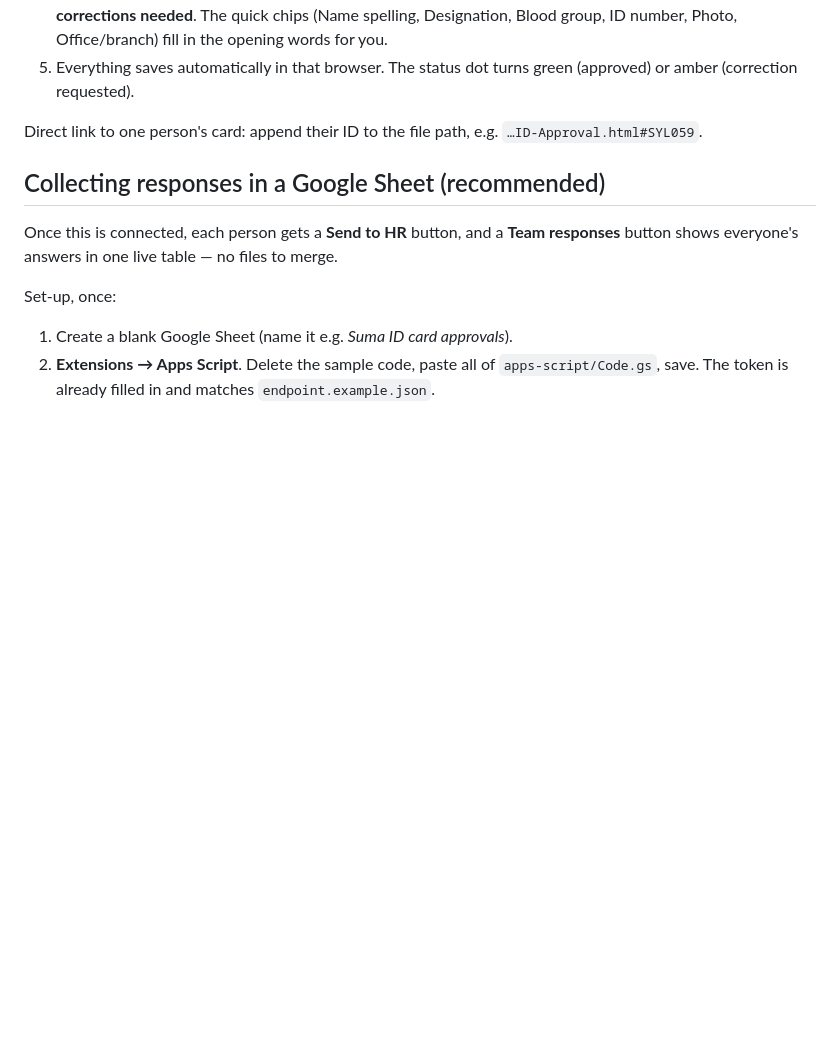
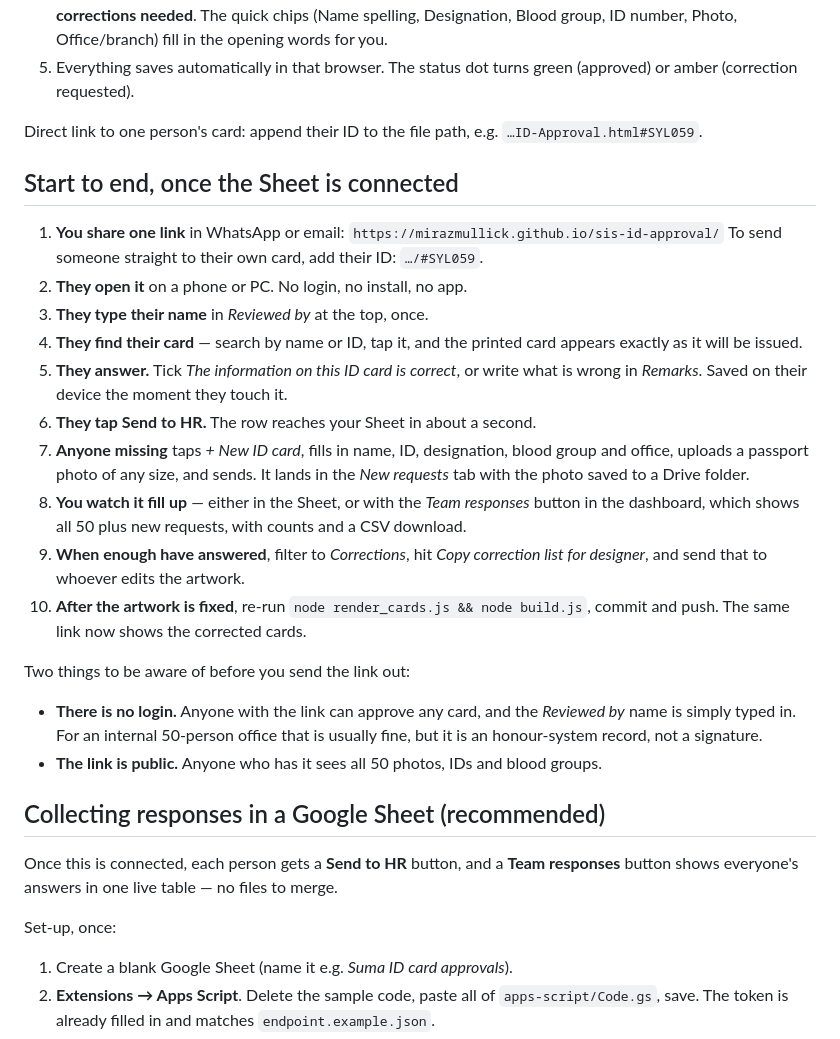
Before and after one commit to mirazmullick/sis-id-approval, a Markdown page: README.md, the part around the change. GitHub-like rendering; blank space fills up the shorter version.

Commit message:
Document the end-to-end flow in the README
Co-Authored-By: Claude Opus 5 <noreply@anthropic.com>

```diff
--- a/README.md
+++ b/README.md
@@ -33,6 +33,35 @@ it on a USB stick. Also downloadable from the live site at
    amber (correction requested).
 
 Direct link to one person's card: append their ID to the file path, e.g. `…ID-Approval.html#SYL059`.
+
+## Start to end, once the Sheet is connected
+
+1. **You share one link** in WhatsApp or email:
+   `https://mirazmullick.github.io/sis-id-approval/`
+   To send someone straight to their own card, add their ID: `…/#SYL059`.
+2. **They open it** on a phone or PC. No login, no install, no app.
+3. **They type their name** in *Reviewed by* at the top, once.
+4. **They find their card** — search by name or ID, tap it, and the printed card
+   appears exactly as it will be issued.
+5. **They answer.** Tick *The information on this ID card is correct*, or write what is
+   wrong in *Remarks*. Saved on their device the moment they touch it.
+6. **They tap Send to HR.** The row reaches your Sheet in about a second.
+7. **Anyone missing** taps *+ New ID card*, fills in name, ID, designation, blood group and
+   office, uploads a passport photo of any size, and sends. It lands in the *New requests*
+   tab with the photo saved to a Drive folder.
+8. **You watch it fill up** — either in the Sheet, or with the *Team responses* button in the
+   dashboard, which shows all 50 plus new requests, with counts and a CSV download.
+9. **When enough have answered**, filter to *Corrections*, hit *Copy correction list for
+   designer*, and send that to whoever edits the artwork.
+10. **After the artwork is fixed**, re-run `node render_cards.js && node build.js`, commit and
+    push. The same link now shows the corrected cards.
+
+Two things to be aware of before you send the link out:
+
+- **There is no login.** Anyone with the link can approve any card, and the *Reviewed by* name
+  is simply typed in. For an internal 50-person office that is usually fine, but it is an
+  honour-system record, not a signature.
+- **The link is public.** Anyone who has it sees all 50 photos, IDs and blood groups.
 
 ## Collecting responses in a Google Sheet (recommended)
 
```
